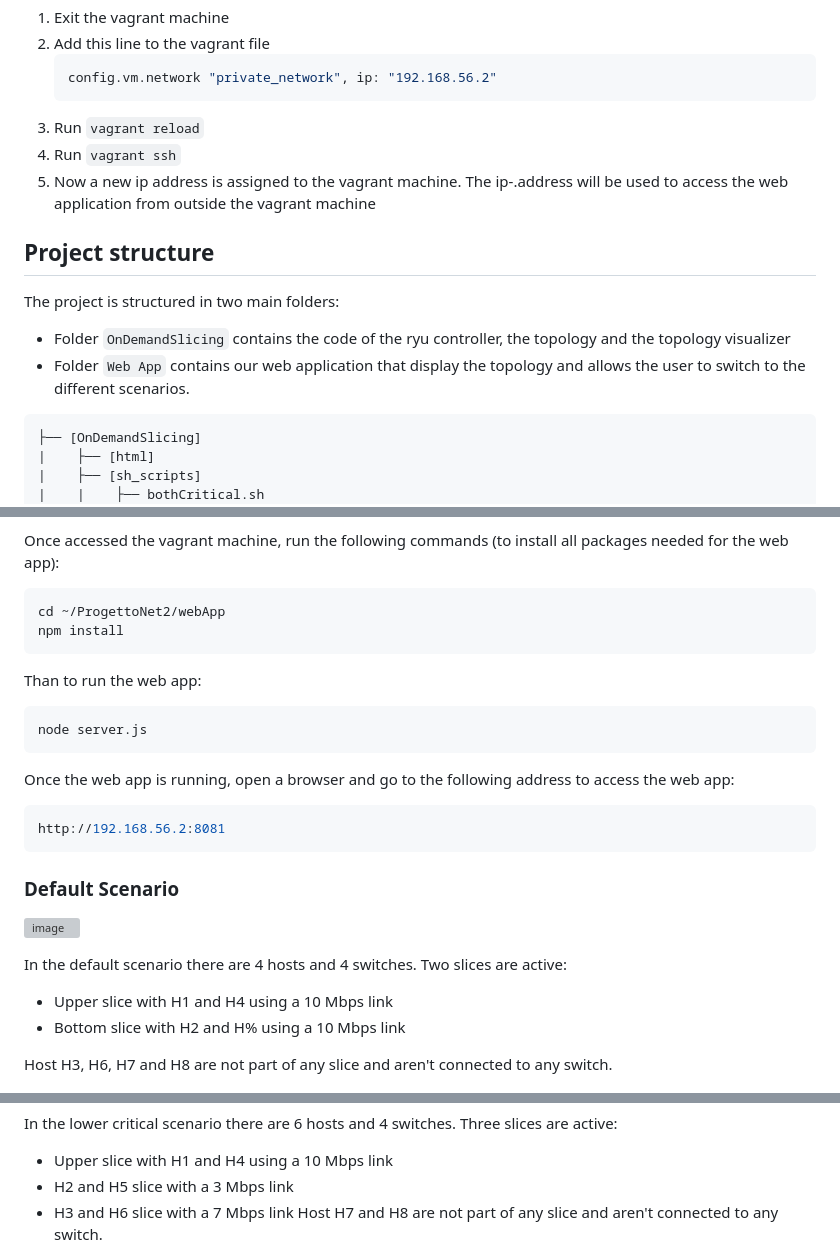
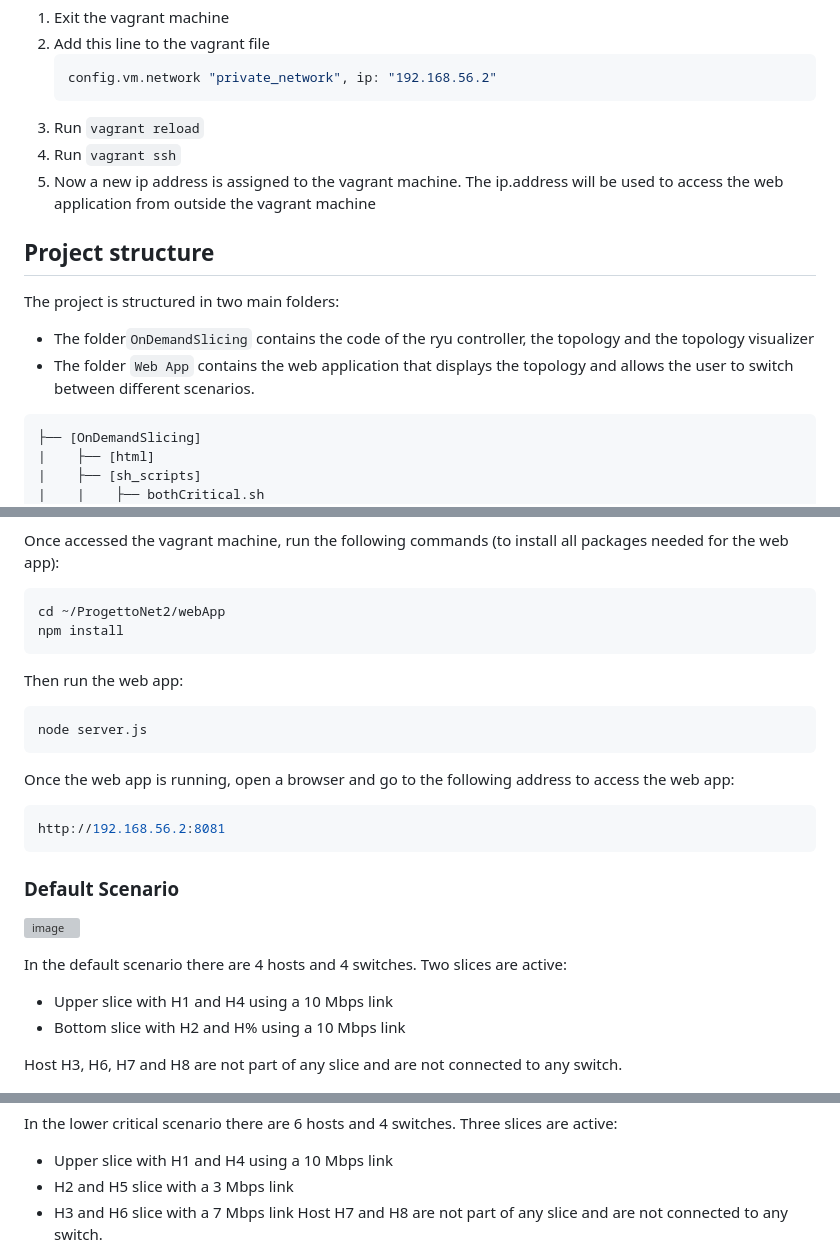
Before and after one commit to Saaam1607/Dynamic-Slicing-and-Visualization-through-WebApp, a Markdown page: README.md, 3 parts joined by grey strips. Drawn GitHub-style; grey boxes are pictures that could not be loaded.

````diff
--- a/README.md
+++ b/README.md
@@ -49,12 +49,12 @@ In order to have the web server running inside the vagrant machine a private net
    ```
 3) Run `vagrant reload`
 4) Run `vagrant ssh`
-5) Now a new ip address is assigned to the vagrant machine. The ip-.address will be used to access the web application from outside the vagrant machine
+5) Now a new ip address is assigned to the vagrant machine. The ip.address will be used to access the web application from outside the vagrant machine
 
 ## Project structure
 The project is structured in two main folders:
-- Folder `OnDemandSlicing` contains the code of the ryu controller, the topology and the topology visualizer
-- Folder `Web App` contains our web application that display the topology and allows the user to switch to the different scenarios.
+- The folder`OnDemandSlicing` contains the code of the ryu controller, the topology and the topology visualizer
+- The folder `Web App` contains the web application that displays the topology and allows the user to switch between different scenarios.
 ```
 ├── [OnDemandSlicing]
 |    ├── [html]
@@ -101,7 +101,7 @@ Once accessed the vagrant machine, run the following commands (to install all pa
 cd ~/ProgettoNet2/webApp
 npm install
 ```
-Than to run the web app:
+Then run the web app:
 ```BASH
 node server.js
 ```
@@ -110,19 +110,19 @@ Once the web app is running, open a browser and go to the following address to a
 http://192.168.56.2:8081
 ```
 
-<!-- Entered the vagrant machine we have to run the following commands (for the mininet simulation):
+<!-- Once accessed the vagrant machine, run the following commands (for the mininet simulation):
 ```BASH
 cd OnDemandSlicing
 sudo python3 topology.py
 ```
-In another window we have to run the following commands (for the controller):
+In another window run the following commands (for the controller):
 ```BASH
 cd ~/ProgettoNet2
 vagrant ssh
 cd OnDemandSlicing
 ryu-manager --observe-links gui_start.py controller.py
 ```
-In another window we have to run the following commands (for the web app):
+In another window we run the following commands (for the web app):
 ```BASH
 cd ~/ProgettoNet2
 vagrant ssh
@@ -141,7 +141,7 @@ In the default scenario there are 4 hosts and 4 switches. Two slices are active:
 - Upper slice with H1 and H4 using a 10 Mbps link
 - Bottom slice with H2 and H% using a 10 Mbps link
 
-Host H3, H6, H7 and H8 are not part of any slice and aren't connected to any switch.
+Host H3, H6, H7 and H8 are not part of any slice and are not connected to any switch.
 
 ![image](images/Pingall/defaultScenarioPing.png)\
 ![image](images/Iperf/Default/1.png)\
@@ -154,7 +154,7 @@ In the lower critical scenario there are 6 hosts and 4 switches. Three slices ar
 - Upper slice with H1 and H4 using a 10 Mbps link
 - H2 and H5 slice with a 3 Mbps link
 - H3 and H6 slice with a 7 Mbps link
-Host H7 and H8 are not part of any slice and aren't connected to any switch.
+Host H7 and H8 are not part of any slice and are not connected to any switch.
 
 ![image](images/Pingall/lowerScenarioPing.png)\
 ![image](images/Iperf/LowerCritical/1.png)\
````
Also changed, not shown: other parts of README.md (+1 -1 lines).
